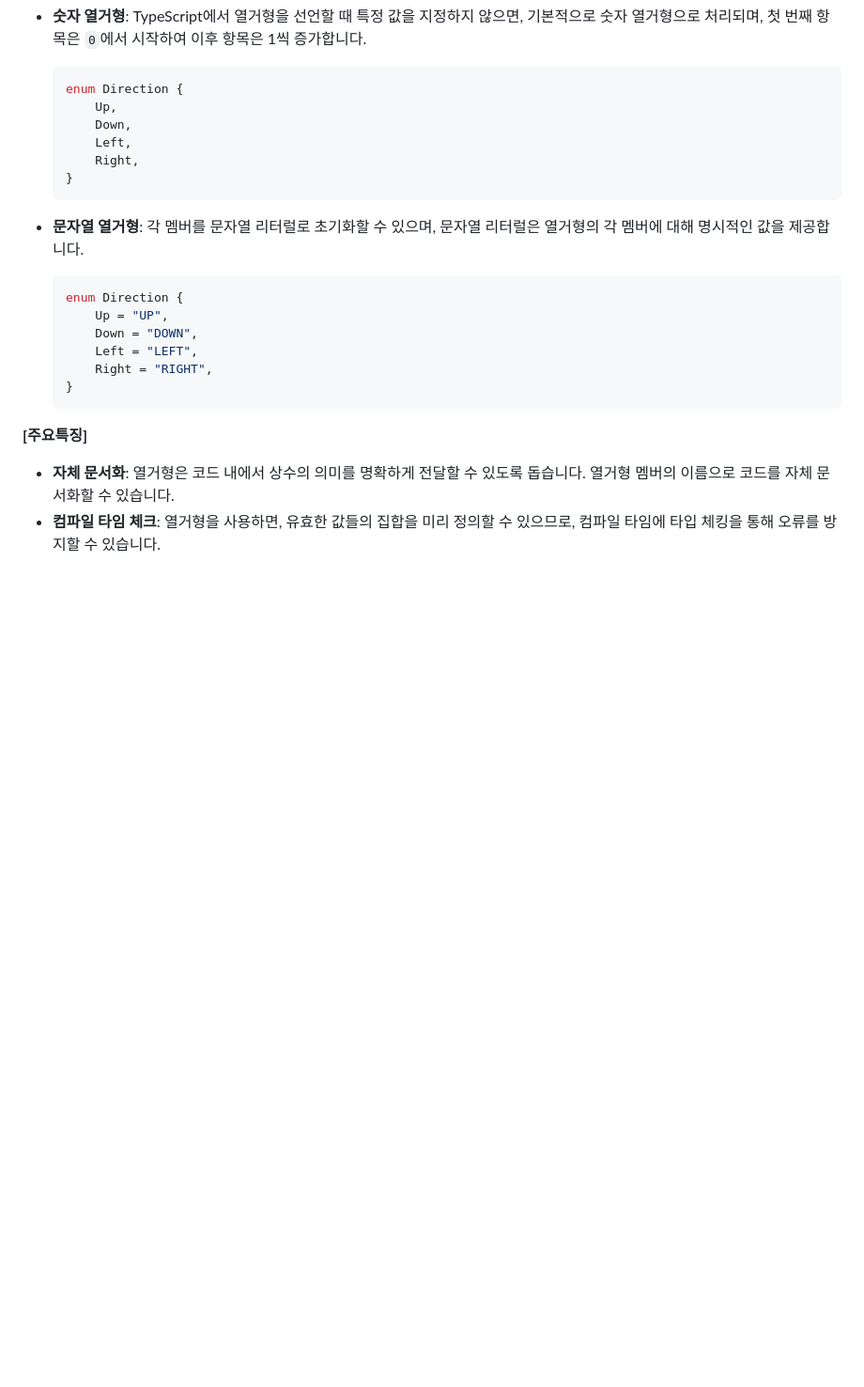
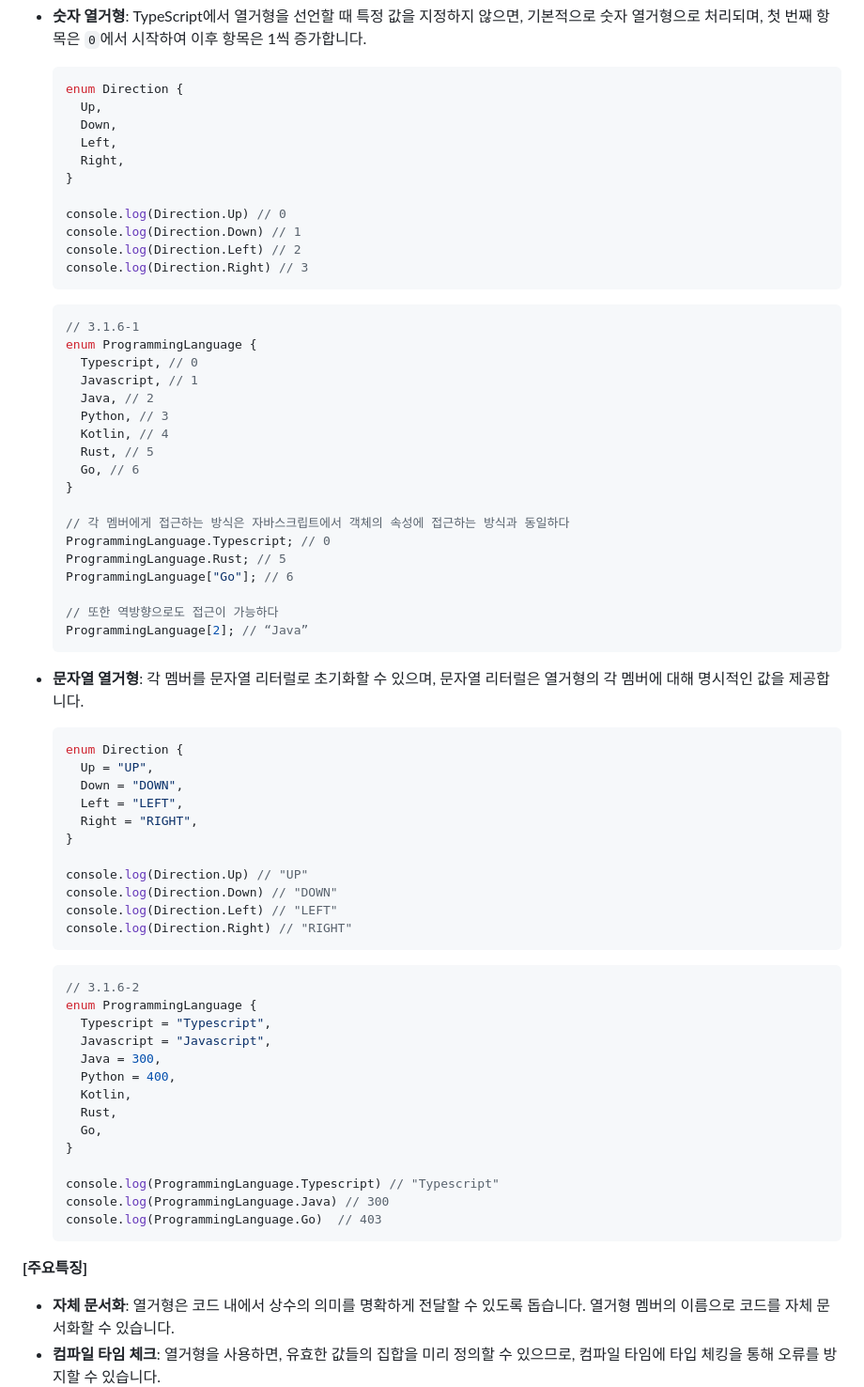
Before and after one commit to functionBee/study-ts-deepdive, a Markdown page: ElegantTypeScriptWithReact/chapter3.md, the part around one of its changes. Shown at 94% size. GitHub-like rendering; blank space fills up the shorter version.

````diff
--- a/ElegantTypeScriptWithReact/chapter3.md
+++ b/ElegantTypeScriptWithReact/chapter3.md
@@ -381,24 +381,71 @@ console.log(Season.Winter);
 
   ```ts
   enum Direction {
-      Up,
-      Down,
-      Left,
-      Right,
+    Up,
+    Down,
+    Left,
+    Right,
   }
+
+  console.log(Direction.Up) // 0
+  console.log(Direction.Down) // 1
+  console.log(Direction.Left) // 2
+  console.log(Direction.Right) // 3
+  ```
+
+  ```ts
+  // 3.1.6-1
+  enum ProgrammingLanguage {
+    Typescript, // 0
+    Javascript, // 1
+    Java, // 2
+    Python, // 3
+    Kotlin, // 4
+    Rust, // 5
+    Go, // 6
+  }
+
+  // 각 멤버에게 접근하는 방식은 자바스크립트에서 객체의 속성에 접근하는 방식과 동일하다
+  ProgrammingLanguage.Typescript; // 0
+  ProgrammingLanguage.Rust; // 5
+  ProgrammingLanguage["Go"]; // 6
+
+  // 또한 역방향으로도 접근이 가능하다
+  ProgrammingLanguage[2]; // “Java”
   ```
 
 - **문자열 열거형**: 각 멤버를 문자열 리터럴로 초기화할 수 있으며, 문자열 리터럴은 열거형의 각 멤버에 대해 명시적인 값을 제공합니다.
 
   ```ts
   enum Direction {
-      Up = "UP",
-      Down = "DOWN",
-      Left = "LEFT",
-      Right = "RIGHT",
+    Up = "UP",
+    Down = "DOWN",
+    Left = "LEFT",
+    Right = "RIGHT",
   }
+
+  console.log(Direction.Up) // "UP"
+  console.log(Direction.Down) // "DOWN"
+  console.log(Direction.Left) // "LEFT"
+  console.log(Direction.Right) // "RIGHT"
   ```
 
+  ```ts
+  // 3.1.6-2
+  enum ProgrammingLanguage {
+    Typescript = "Typescript",
+    Javascript = "Javascript",
+    Java = 300,
+    Python = 400,
+    Kotlin,
+    Rust,
+    Go,
+  }
+
+  console.log(ProgrammingLanguage.Typescript) // "Typescript"
+  console.log(ProgrammingLanguage.Java) // 300
+  console.log(ProgrammingLanguage.Go)  // 403
+  ```
 
 **[주요특징]**
 
````
Also changed, not shown: other parts of ElegantTypeScriptWithReact/chapter3.md (+109 -7 lines).
